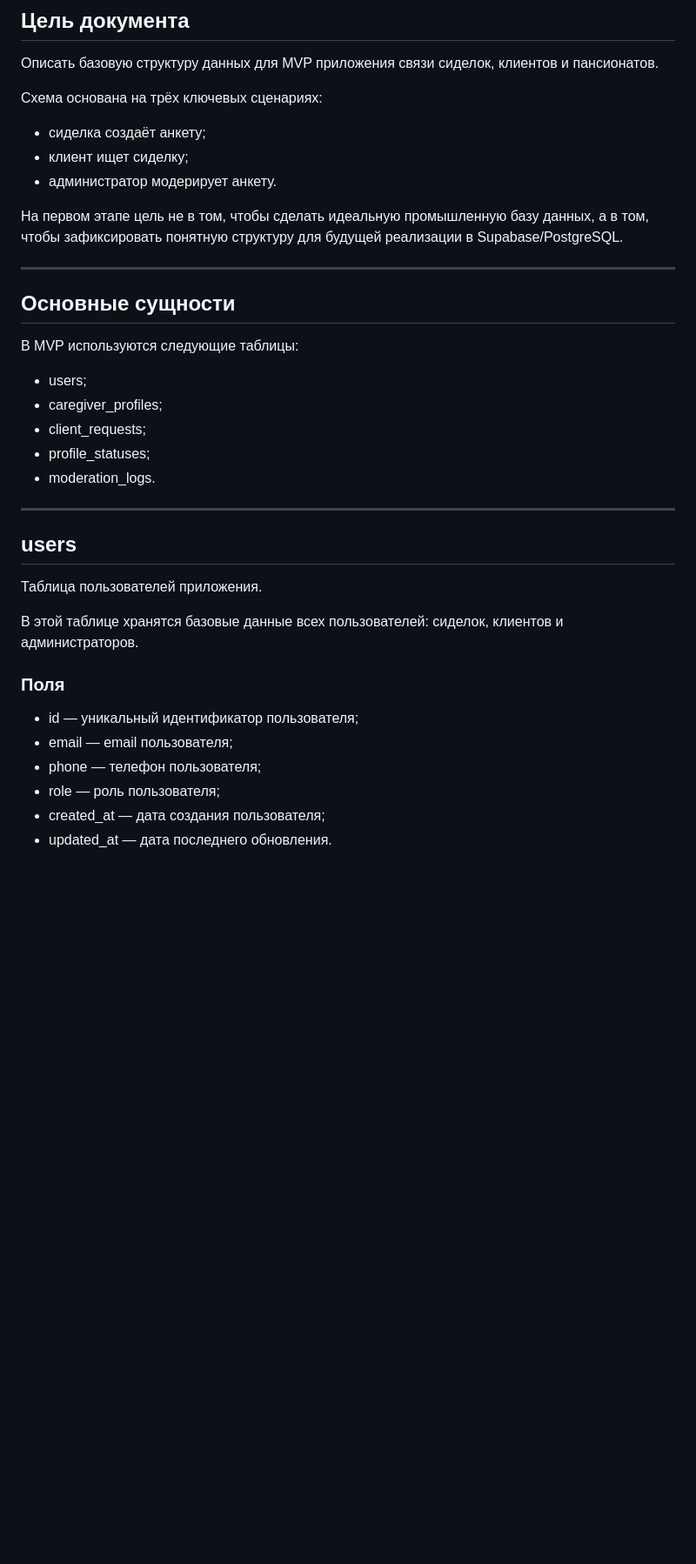
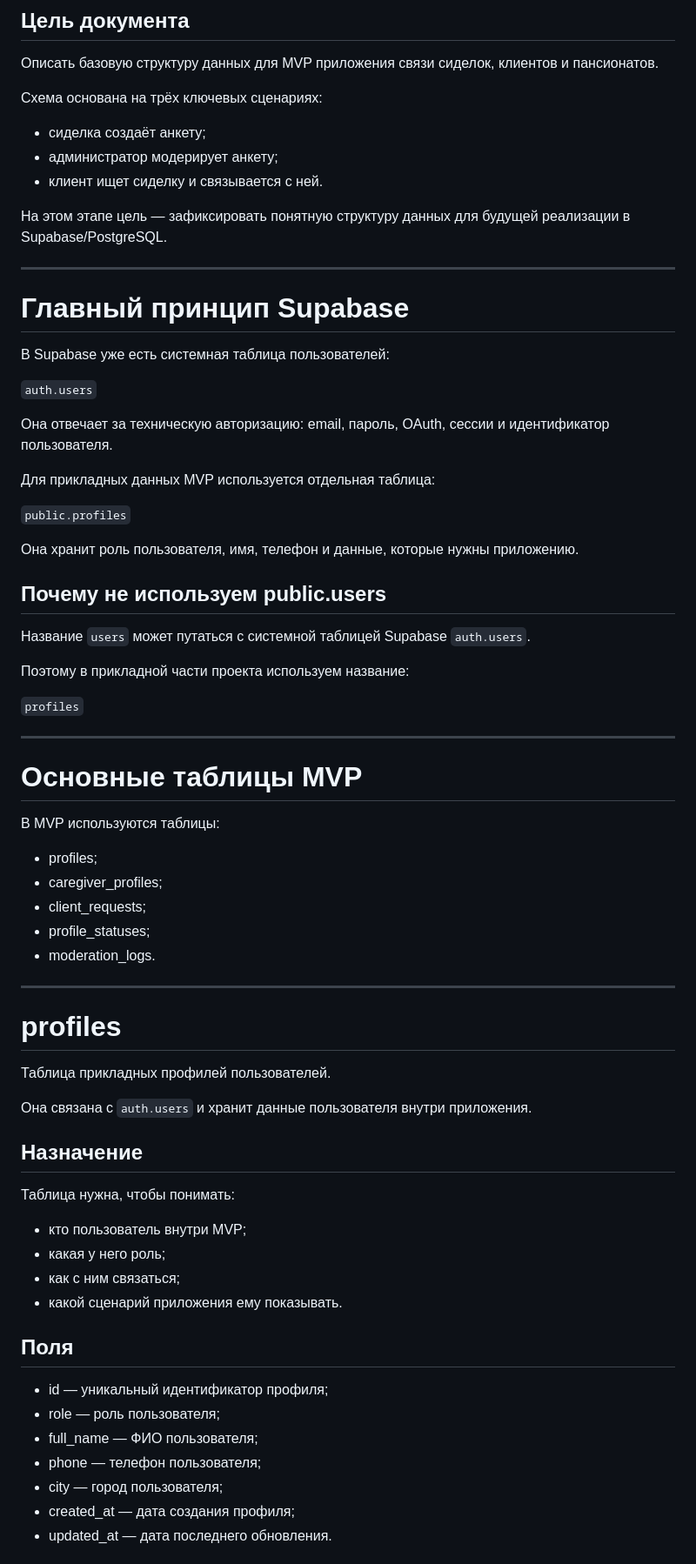
Before and after one commit to vnm0576-dev/care-platform-mvp, a Markdown page: docs/database-schema.md, the part around one of its changes. Shown at 87% size. Drawn GitHub-style; blank space fills up the shorter version.

```diff
--- a/docs/database-schema.md
+++ b/docs/database-schema.md
@@ -7,18 +7,42 @@
 Схема основана на трёх ключевых сценариях:
 
 - сиделка создаёт анкету;
-- клиент ищет сиделку;
-- администратор модерирует анкету.
+- администратор модерирует анкету;
+- клиент ищет сиделку и связывается с ней.
 
-На первом этапе цель не в том, чтобы сделать идеальную промышленную базу данных, а в том, чтобы зафиксировать понятную структуру для будущей реализации в Supabase/PostgreSQL.
+На этом этапе цель — зафиксировать понятную структуру данных для будущей реализации в Supabase/PostgreSQL.
 
 ---
 
-## Основные сущности
+# Главный принцип Supabase
 
-В MVP используются следующие таблицы:
+В Supabase уже есть системная таблица пользователей:
 
-- users;
+`auth.users`
+
+Она отвечает за техническую авторизацию: email, пароль, OAuth, сессии и идентификатор пользователя.
+
+Для прикладных данных MVP используется отдельная таблица:
+
+`public.profiles`
+
+Она хранит роль пользователя, имя, телефон и данные, которые нужны приложению.
+
+## Почему не используем public.users
+
+Название `users` может путаться с системной таблицей Supabase `auth.users`.
+
+Поэтому в прикладной части проекта используем название:
+
+`profiles`
+
+---
+
+# Основные таблицы MVP
+
+В MVP используются таблицы:
+
+- profiles;
 - caregiver_profiles;
 - client_requests;
 - profile_statuses;
@@ -26,18 +50,28 @@
 
 ---
 
-## users
+# profiles
 
-Таблица пользователей приложения.
+Таблица прикладных профилей пользователей.
 
-В этой таблице хранятся базовые данные всех пользователей: сиделок, клиентов и администраторов.
+Она связана с `auth.users` и хранит данные пользователя внутри приложения.
 
-### Поля
+## Назначение
 
-- id — уникальный идентификатор пользователя;
-- email — email пользователя;
+Таблица нужна, чтобы понимать:
+
+- кто пользователь внутри MVP;
+- какая у него роль;
+- как с ним связаться;
+- какой сценарий приложения ему показывать.
+
+## Поля
+
+- id — уникальный идентификатор профиля;
+- role — роль пользователя;
+- full_name — ФИО пользователя;
 - phone — телефон пользователя;
-- role — роль пользователя;
-- created_at — дата создания пользователя;
+- city — город пользователя;
+- created_at — дата создания профиля;
 - updated_at — дата последнего обновления.
 
```
Also changed, not shown: other parts of docs/database-schema.md (+232 -89 lines).
